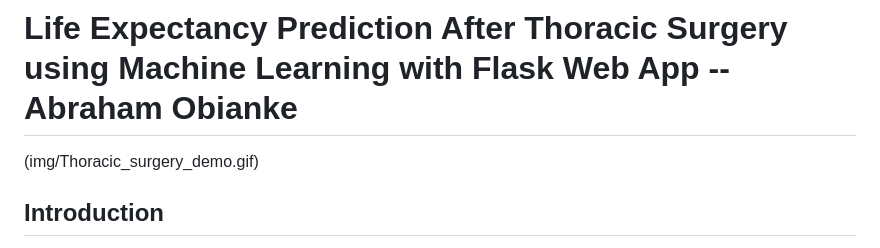
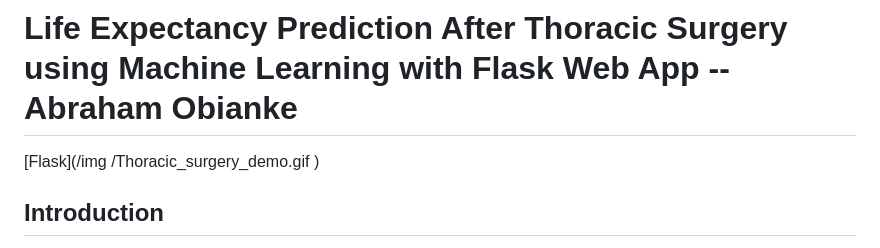
Before and after one commit to abrahamoaks/Life-Expectancy-Prediction-After-Thoracic-Surgery-Web-Application, a Markdown page: README.md, the part around the change. GitHub-like rendering.

```diff
--- a/README.md
+++ b/README.md
@@ -1,6 +1,8 @@
 # Life Expectancy Prediction After Thoracic Surgery using Machine Learning with Flask Web App -- Abraham Obianke
 
-(img/Thoracic_surgery_demo.gif)
+[Flask](/img
+/Thoracic_surgery_demo.gif
+)
 
 
 ## Introduction
```
